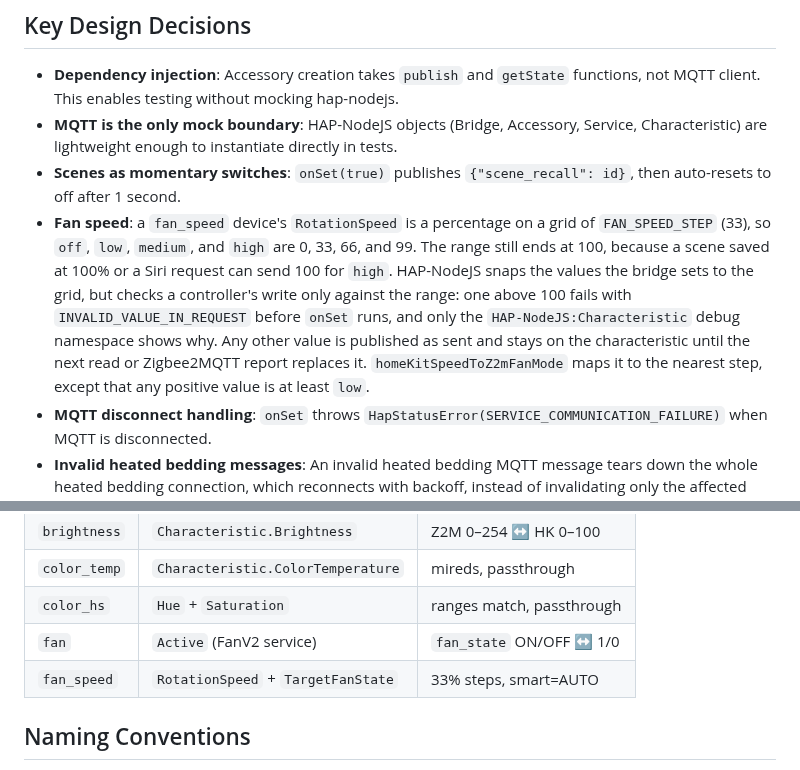
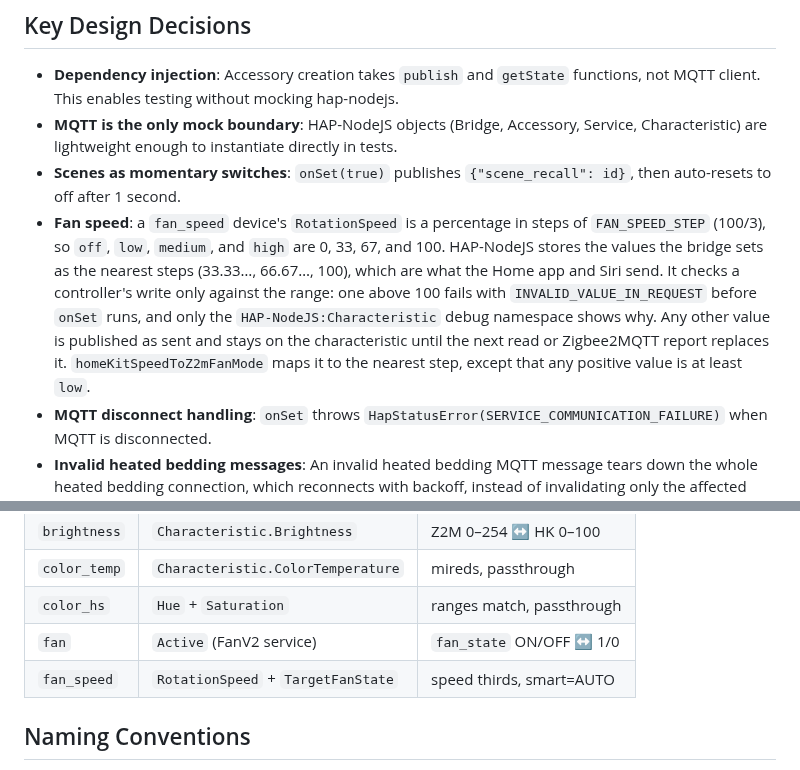
Before and after one commit to shields/hoboken, a Markdown page: AGENTS.md, 2 parts joined by grey strips. Drawn GitHub-style.

```diff
--- a/AGENTS.md
+++ b/AGENTS.md
@@ -73,16 +73,16 @@ Each module is independently testable with dependency injection:
   Service, Characteristic) are lightweight enough to instantiate directly in tests.
 - **Scenes as momentary switches**: `onSet(true)` publishes `{"scene_recall": id}`,
   then auto-resets to off after 1 second.
-- **Fan speed**: a `fan_speed` device's `RotationSpeed` is a percentage on a
-  grid of `FAN_SPEED_STEP` (33), so `off`, `low`, `medium`, and `high` are 0,
-  33, 66, and 99. The range still ends at 100, because a scene saved at 100% or
-  a Siri request can send 100 for `high`. HAP-NodeJS snaps the values the
-  bridge sets to the grid, but checks a controller's write only against the
-  range: one above 100 fails with `INVALID_VALUE_IN_REQUEST` before `onSet`
-  runs, and only the `HAP-NodeJS:Characteristic` debug namespace shows why. Any
-  other value is published as sent and stays on the characteristic until the
-  next read or Zigbee2MQTT report replaces it. `homeKitSpeedToZ2mFanMode` maps
-  it to the nearest step, except that any positive value is at least `low`.
+- **Fan speed**: a `fan_speed` device's `RotationSpeed` is a percentage in
+  steps of `FAN_SPEED_STEP` (100/3), so `off`, `low`, `medium`, and `high` are
+  0, 33, 67, and 100. HAP-NodeJS stores the values the bridge sets as the
+  nearest steps (33.33…, 66.67…, 100), which are what the Home app and Siri
+  send. It checks a controller's write only against the range: one above 100
+  fails with `INVALID_VALUE_IN_REQUEST` before `onSet` runs, and only the
+  `HAP-NodeJS:Characteristic` debug namespace shows why. Any other value is
+  published as sent and stays on the characteristic until the next read or
+  Zigbee2MQTT report replaces it. `homeKitSpeedToZ2mFanMode` maps it to the
+  nearest step, except that any positive value is at least `low`.
 - **MQTT disconnect handling**: `onSet` throws
   `HapStatusError(SERVICE_COMMUNICATION_FAILURE)` when MQTT is disconnected.
 - **Invalid heated bedding messages**: An invalid heated bedding MQTT message
@@ -247,7 +247,7 @@ Each module is independently testable with dependency injection:
 | `color_temp` | `Characteristic.ColorTemperature`  | mireds, passthrough       |
 | `color_hs`   | `Hue` + `Saturation`               | ranges match, passthrough |
 | `fan`        | `Active` (FanV2 service)           | `fan_state` ON/OFF ↔ 1/0  |
-| `fan_speed`  | `RotationSpeed` + `TargetFanState` | 33% steps, smart=AUTO     |
+| `fan_speed`  | `RotationSpeed` + `TargetFanState` | speed thirds, smart=AUTO  |
 
 ## Naming Conventions
 
```
Also changed, not shown: README.md (+1 -1 lines), demo/status-page.png, 6 other files.
